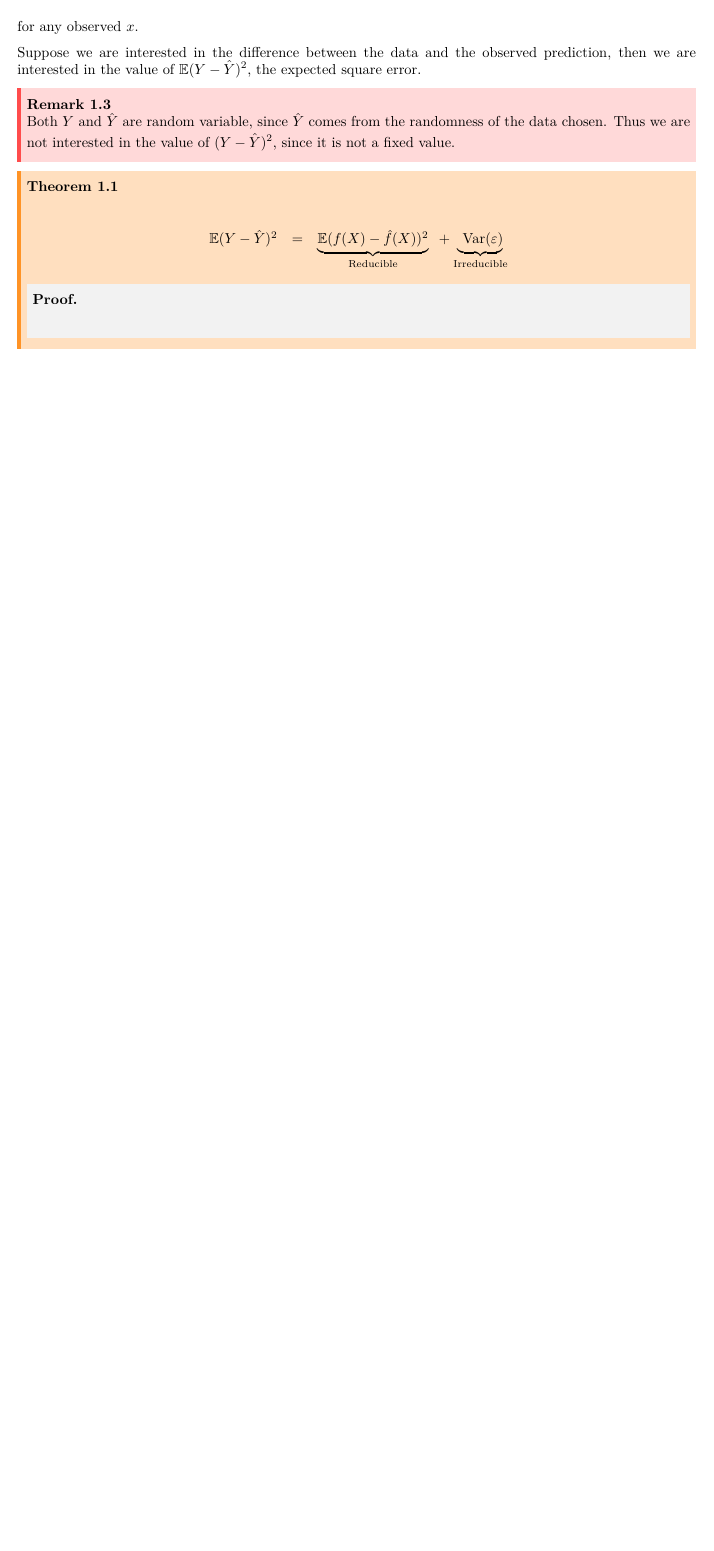
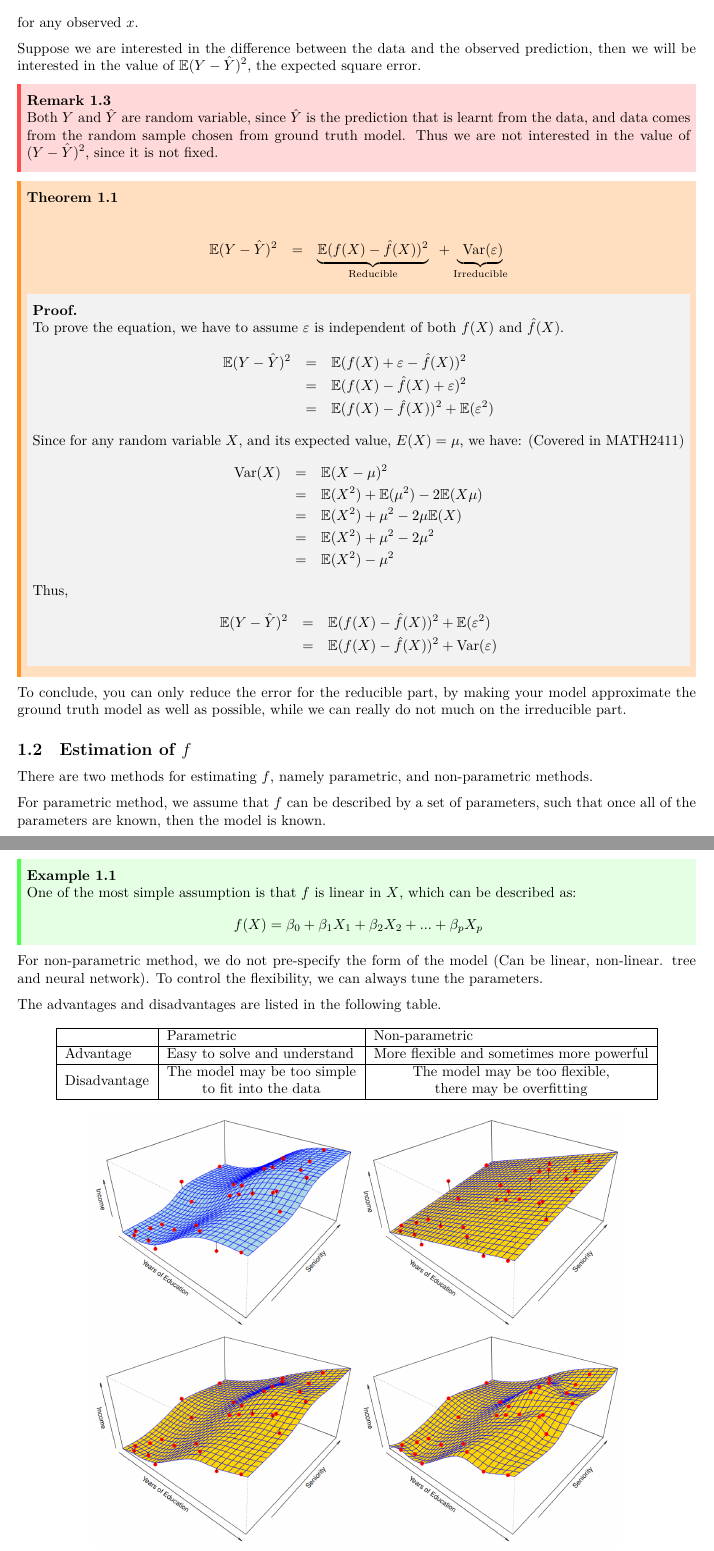
Before and after one commit to SmokingPuddle58/LaTeX-Files, a LaTeX document (MATH4432.tex): part of page 5 of 5 before the commit and two parts of pages 5 and 6 of 6 after it, the two joined at a grey line, cut so that both start at the same text, the shorter picture padded with empty space. Compiled offline with XeLaTeX.

```diff
--- a/MATH4432.tex
+++ b/MATH4432.tex
@@ -11,7 +11,7 @@
 \usepackage{tikz-cd}
 \usepackage{tabularx}
 \usepackage{pgfcore}
-
+\usepackage{makecell}
 \usepackage[hidelinks, linktocpage]{hyperref}
 \hypersetup{
     linktoc=all,
@@ -235,25 +231,76 @@
 
 for any observed $x$.
 
-Suppose we are interested in the difference between the data and the observed prediction, then we are interested in the value of $\mathbb{E}(Y-\hat{Y})^2$, the expected square error.
+Suppose we are interested in the difference between the data and the observed prediction, then we will be interested in the value of $\ev(Y-\hat{Y})^2$, the expected square error.
 
 \begin{warnbox}
     \begin{remark}
-        Both $Y$ and $\hat{Y}$ are random variable, since $\hat{Y}$ comes from the randomness of the data chosen. Thus we are not interested in the value of $(Y-\hat{Y})^2$, since it is not a fixed value.
+        Both $Y$ and $\hat{Y}$ are random variable, since $\hat{Y}$ is the prediction that is learnt from the data, and data comes from the random sample chosen from ground truth model.
+        Thus we are not interested in the value of $(Y-\hat{Y})^2$, since it is not fixed.
     \end{remark}
 \end{warnbox}
 
 \begin{thmbox}
     \begin{theorem}
-
     \begin{eqnarray*}
-        \mathbb{E}(Y-\hat{Y})^2 & = & \underbrace{\mathbb{E}(f(X)-\hat{f}(X))^2}_{\text{Reducible}} \text{ } + \underbrace{\text{ Var}(\varepsilon)}_{\text{Irreducible}}
+        \ev(Y-\hat{Y})^2 & = & \underbrace{\ev(f(X)-\hat{f}(X))^2}_{\text{Reducible}} \text{ } + \underbrace{\text{ Var}(\varepsilon)}_{\text{Irreducible}}
     \end{eqnarray*}
-
     \end{theorem}
     \begin{prfbox}
         \begin{proof}
-
+            {To prove the equation, we have to assume $\varepsilon$ is independent of both $f(X)$ and $\hat{f}(X)$.}
+            \begin{eqnarray*}
+                \ev(Y-\hat{Y})^2 & = & \ev(f(X)+\varepsilon-\hat{f}(X))^2 \\
+                                        & = & \ev(f(X)-\hat{f}(X)+\varepsilon)^2 \\
+                                        & = & \ev(f(X)-\hat{f}(X))^2+\ev(\varepsilon^2)
+            \end{eqnarray*}
+            Since for any random variable $X$, and its expected value, $E(X)=\mu$, we have: (Covered in MATH2411)
+            \begin{eqnarray*}
+                \text{Var}(X) & = & \ev(X-\mu)^2\\
+                              & = & \ev(X^2)+\ev(\mu^2)-2\ev(X\mu)\\
+                              & = & \ev(X^2)+\mu^2-2\mu\ev(X)\\
+                              & = & \ev(X^2)+\mu^2-2\mu^2\\
+                              & = & \ev(X^2)-\mu^2
+            \end{eqnarray*}
+            Thus,
+            \begin{eqnarray*}
+                \ev(Y-\hat{Y})^2 & = & \ev(f(X)-\hat{f}(X))^2+\ev(\varepsilon^2) \\
+                                 & = & \ev(f(X)-\hat{f}(X))^2+\var(\varepsilon)
+            \end{eqnarray*}
         \end{proof}
     \end{prfbox}
 \end{thmbox}
+
+To conclude, you can only reduce the error for the reducible part, by making your model approximate the ground truth model as well as possible,
+while we can really do not much on the irreducible part.
+
+\subsection{Estimation of $f$}
+
+There are two methods for estimating $f$, namely parametric, and non-parametric methods.
+
+For parametric method, we assume that $f$ can be described by a set of parameters, such that once all of the parameters are known, then the model is known.
+
+\begin{expbox}
+    \begin{example}
+        One of the most simple assumption is that $f$ is linear in $X$, which can be described as:  $$f(X)=\beta_0+\beta_1X_1+\beta_2X_2+...+\beta_pX_p$$
+    \end{example}
+\end{expbox}
+
+For non-parametric method, we do not pre-specify the form of the model (Can be linear, non-linear. tree and neural network). To
+control the flexibility, we can always tune the parameters.
+
+The advantages and disadvantages are listed in the following table.
+
+\begin{table}[!h]
+    \centering
+    \begin{tabular}{|l|l|l|}
+    \hline
+                    & Parametric                                       & Non-parametric                                          \\ \hline
+    Advantage    & Easy to solve and understand                     & More flexible and sometimes more powerful               \\ \hline
+    Disadvantage & \makecell{The model may be too simple\\ to fit into the data} & \makecell{The model may be too flexible, \\there may be overfitting} \\ \hline
+    \end{tabular}
+\end{table}
+
+\begin{center}
+    \includegraphics*[scale=0.35]{img1.png}
+\end{center}
```
Also changed, not shown: premeable.tex (added, +66 -0 lines), template.tex (+1 -76 lines), MATH4432.pdf, img1.png (added), template.pdf (added), MATH4432.tex (33 more changed lines), 1 other file.
